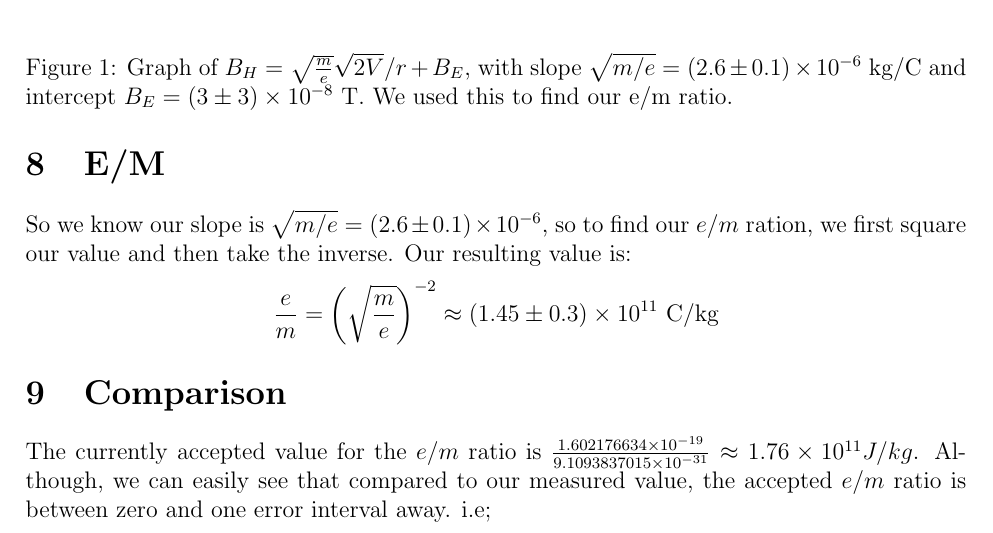
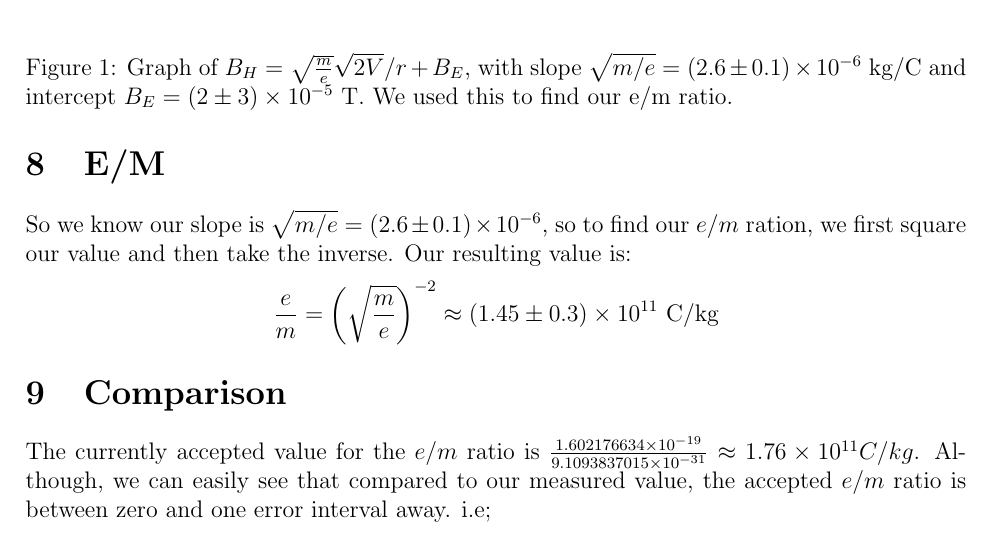
Before and after one commit to shaaz-f/phys-labs, a LaTeX document (lab6/main.tex): part of page 4 of 5, cut so that both start at the same text. Compiled offline with pdfLaTeX.

Commit message:
last touch up

```diff
--- a/lab6/main.tex
+++ b/lab6/main.tex
@@ -100,7 +100,7 @@ would be coming OUT of the page., and so our final answer is out of the page.
 \begin{figure}[H]
     \centering
     \includegraphics[width=\textwidth]{chart.png}
-    \caption{Graph of $B_H = \sqrt{\frac{m}{e}}\sqrt{2V}/r + B_E$, with slope $\sqrt{m/e} = (2.6 \pm 0.1) \times 10^{-6}$ kg/C and intercept $B_E = (3 \pm 3) \times 10^{-8}$ T.
+    \caption{Graph of $B_H = \sqrt{\frac{m}{e}}\sqrt{2V}/r + B_E$, with slope $\sqrt{m/e} = (2.6 \pm 0.1) \times 10^{-6}$ kg/C and intercept $B_E = (2 \pm 3) \times 10^{-5}$ T.
         We used this to find our e/m ratio.}
     \label{fig:bh_vs_sqrt2v_r}
 \end{figure}
@@ -111,7 +111,7 @@ we first square our value and then take the inverse. Our resulting value is:
     \frac{e}{m} = \left(\sqrt{\frac{m}{e}}\right)^{-2}\approx (1.45 \pm 0.3) \times 10^{11} \text{ C/kg}
 \end{equation*}
 \section{Comparison}
-The currently accepted value for the $e/m$ ratio is $\frac{1.602176634 \times 10^{-19}}{9.1093837015 \times 10^{-31}} \approx 1.76 \times 10^{11} J/kg$.
+The currently accepted value for the $e/m$ ratio is $\frac{1.602176634 \times 10^{-19}}{9.1093837015 \times 10^{-31}} \approx 1.76 \times 10^{11} C/kg$.
 Although, we can easily see that compared to our measured value, the accepted $e/m$ ratio is between zero and one error interval away.
 i.e;
 \begin{equation*}
```
Also changed, not shown: lab6/main.pdf, 3 other files.
